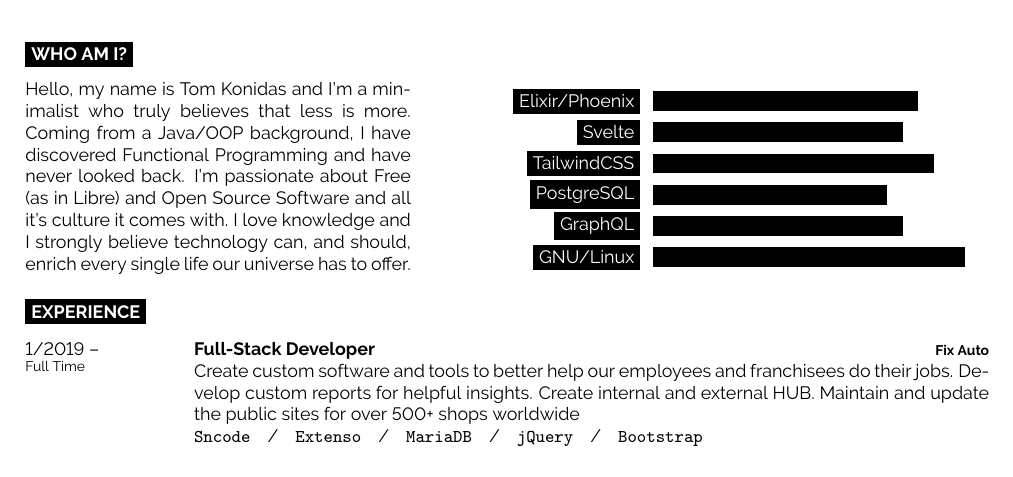
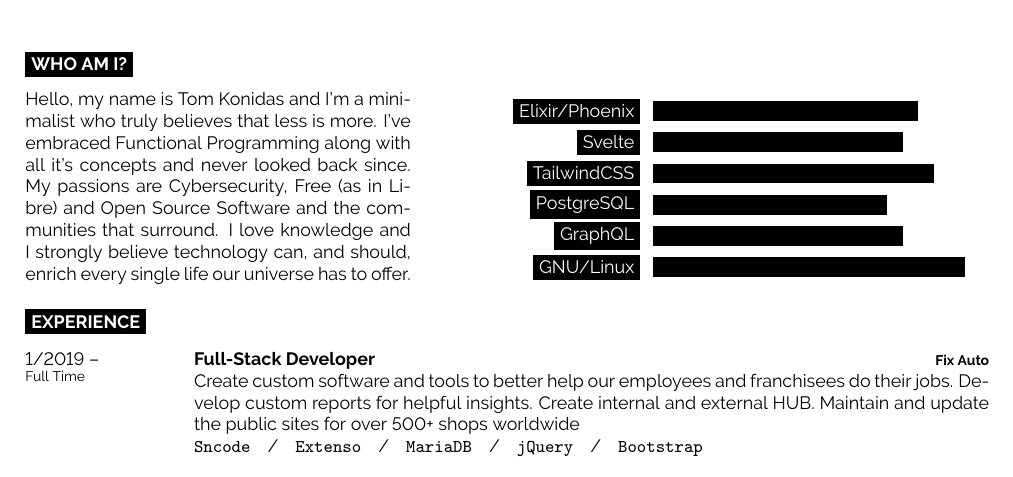
Before and after one commit to tomkonidas/cv, a LaTeX CV (cv.tex): part of the page, cut so that both start at the same text. Compiled offline with pdfLaTeX.

Commit message:
update who am i

```diff
--- a/cv.tex
+++ b/cv.tex
@@ -69,8 +69,8 @@
 	\vspace{-\baselineskip} % Required for vertically aligning minipages
 
   Hello, my name is Tom Konidas and I'm a minimalist who truly believes that less is more.
-  Coming from a Java/OOP background, I have discovered Functional Programming and have never looked back.
-  I'm passionate about Free (as in Libre) and Open Source Software and all it's culture it comes with.
+  I've embraced Functional Programming along with all it's concepts and never looked back since.
+  My passions are Cybersecurity, Free (as in Libre) and Open Source Software and the communities that surround.
   I love knowledge and I strongly believe technology can, and should, enrich every single
   life our universe has to offer.
 \end{minipage}
```
Also changed, not shown: cv.pdf.
